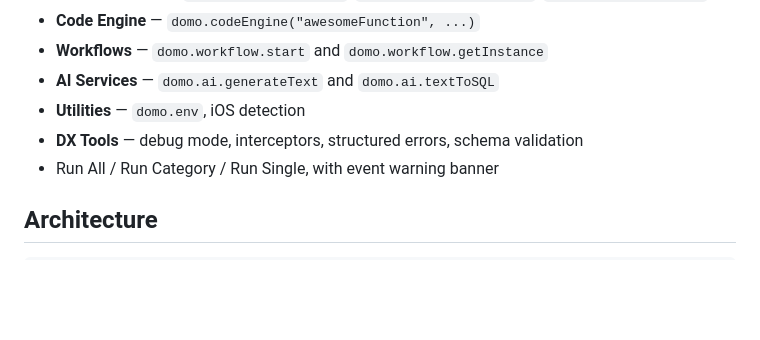
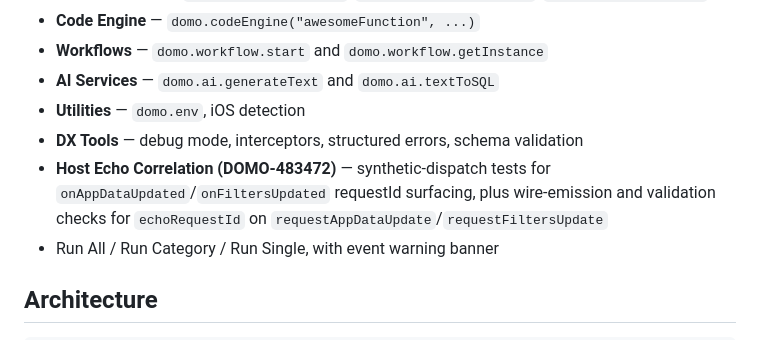
Before and after one commit to DomoApps/domo.js, a Markdown page: demo/CLAUDE.md, the part around the change. Drawn GitHub-style; blank space fills up the shorter version.

```diff
--- a/demo/CLAUDE.md
+++ b/demo/CLAUDE.md
@@ -30,6 +30,7 @@ Interactive developer toolkit for `domo.js` — runs inside a real Domo iframe.
 - **AI Services** — `domo.ai.generateText` and `domo.ai.textToSQL`
 - **Utilities** — `domo.env`, iOS detection
 - **DX Tools** — debug mode, interceptors, structured errors, schema validation
+- **Host Echo Correlation (DOMO-483472)** — synthetic-dispatch tests for `onAppDataUpdated`/`onFiltersUpdated` requestId surfacing, plus wire-emission and validation checks for `echoRequestId` on `requestAppDataUpdate`/`requestFiltersUpdate`
 - Run All / Run Category / Run Single, with event warning banner
 
 ## Architecture
```
Also changed, not shown: CLAUDE.md (+3 -0 lines), src/models/CLAUDE.md (+5 -5 lines).
